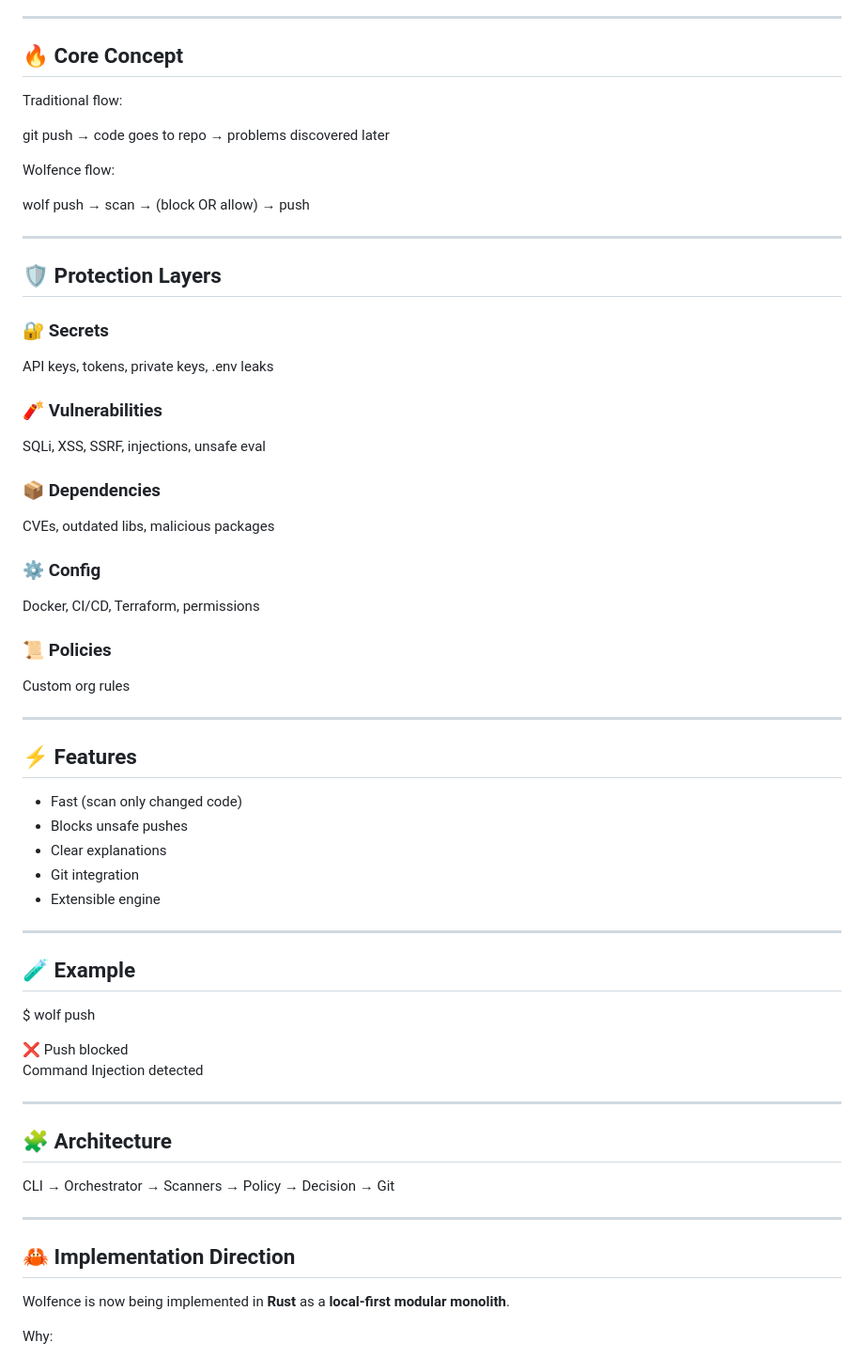
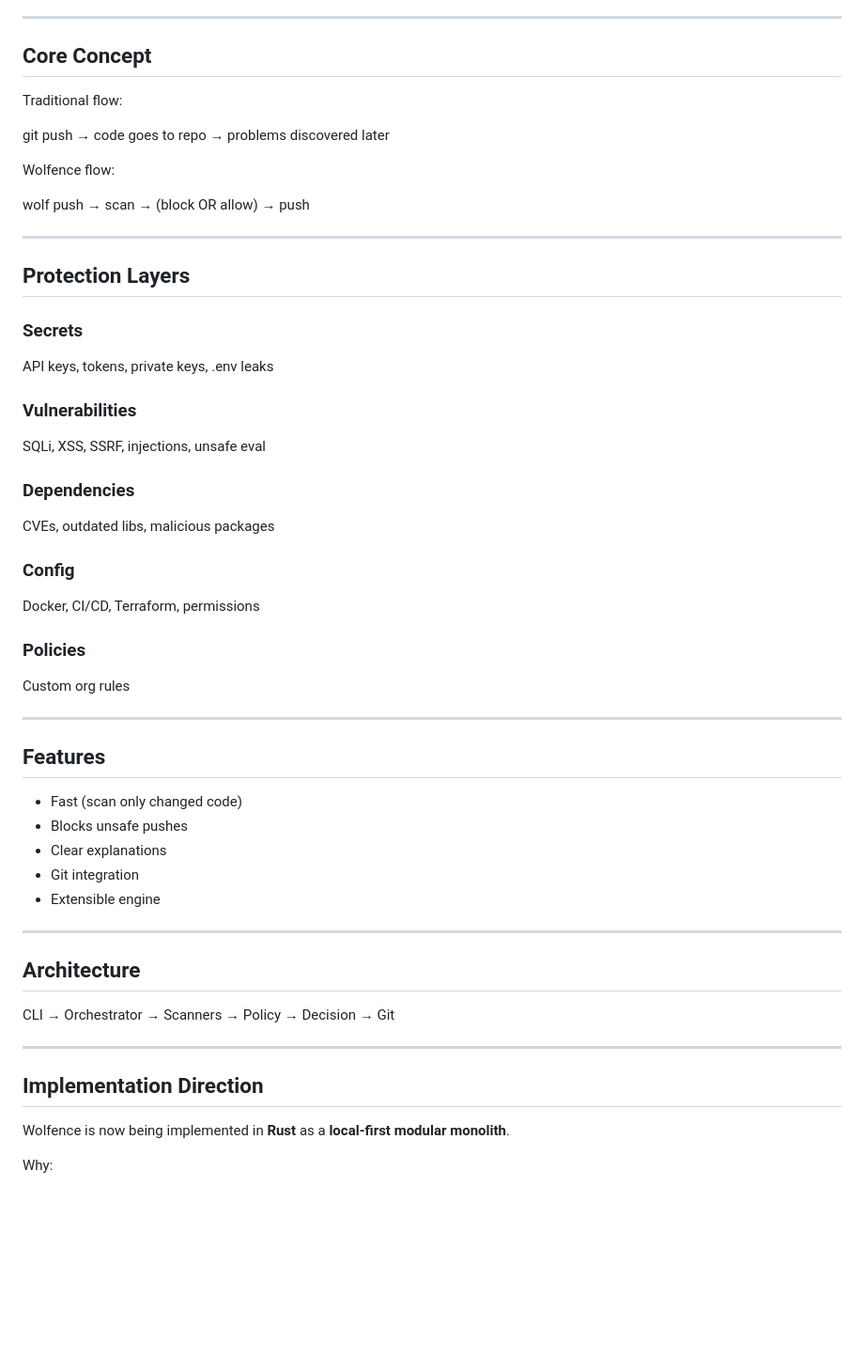
Before and after one commit to MasterYoav/wolfence, a Markdown page: README.md, the part around one of its changes. Shown at 94% size. Rendered like a GitHub page; blank space fills up the shorter version.

```diff
--- a/README.md
+++ b/README.md
@@ -44,7 +33,7 @@ Before any code is pushed, Wolfence:
 
 ------------------------------------------------------------------------
 
-## 🔥 Core Concept
+## Core Concept
 
 Traditional flow:
 
@@ -56,31 +45,31 @@ wolf push → scan → (block OR allow) → push
 
 ------------------------------------------------------------------------
 
-## 🛡️ Protection Layers
+## Protection Layers
 
-### 🔐 Secrets
+### Secrets
 
 API keys, tokens, private keys, .env leaks
 
-### 🧨 Vulnerabilities
+### Vulnerabilities
 
 SQLi, XSS, SSRF, injections, unsafe eval
 
-### 📦 Dependencies
+### Dependencies
 
 CVEs, outdated libs, malicious packages
 
-### ⚙️ Config
+### Config
 
 Docker, CI/CD, Terraform, permissions
 
-### 📜 Policies
+### Policies
 
 Custom org rules
 
 ------------------------------------------------------------------------
 
-## ⚡ Features
+## Features
 
 -   Fast (scan only changed code)
 -   Blocks unsafe pushes
@@ -90,22 +79,13 @@ Custom org rules
 
 ------------------------------------------------------------------------
 
-## 🧪 Example
-
-\$ wolf push
-
-❌ Push blocked\
-Command Injection detected
-
-------------------------------------------------------------------------
-
-## 🧩 Architecture
+## Architecture
 
 CLI → Orchestrator → Scanners → Policy → Decision → Git
 
 ------------------------------------------------------------------------
 
-## 🦀 Implementation Direction
+## Implementation Direction
 
 Wolfence is now being implemented in **Rust** as a **local-first modular
 monolith**.
```
Also changed, not shown: other parts of README.md (+7 -18 lines).
